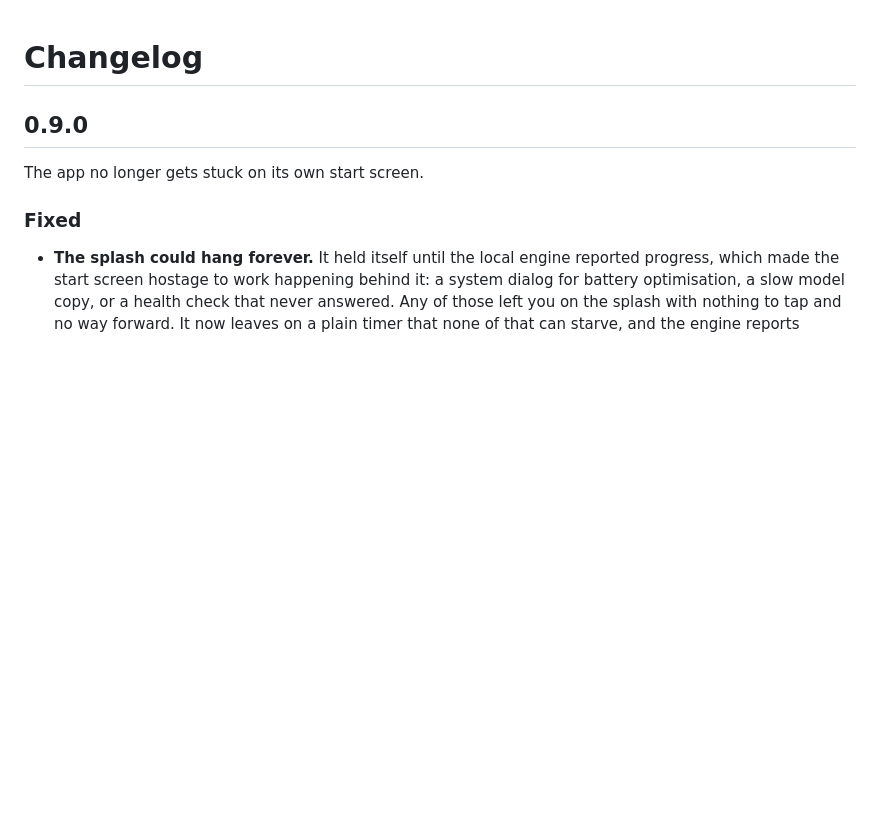
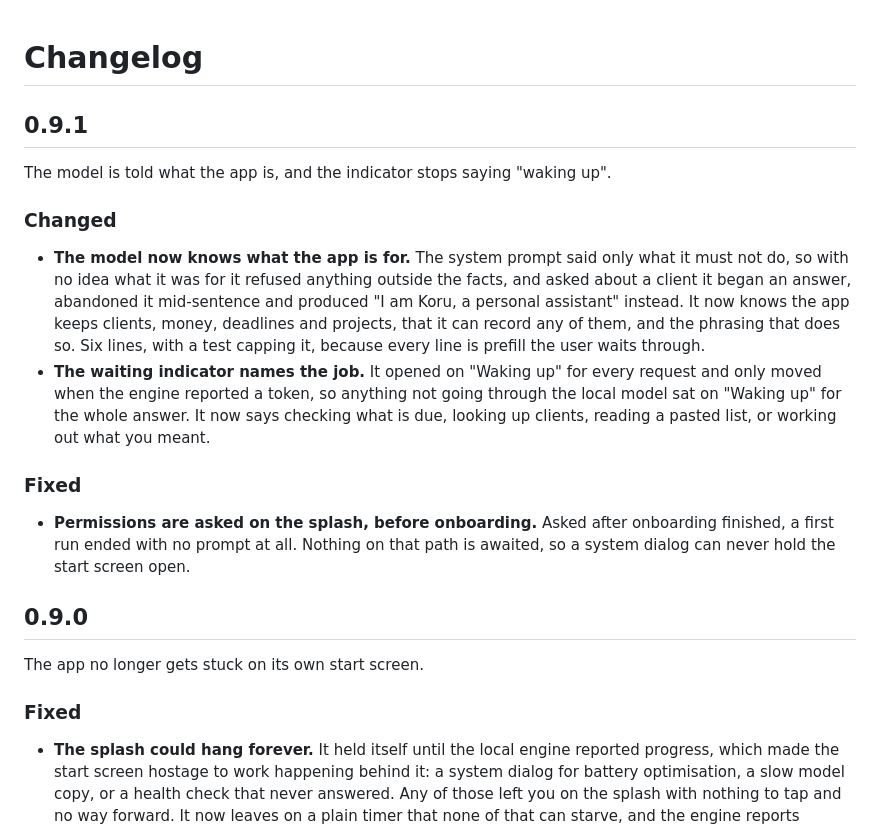
Before and after one commit to abduljabbarAg/koru, a Markdown page: CHANGELOG.md, the part around the change. Rendered like a GitHub page; blank space fills up the shorter version.

Commit message:
Changelog for 0.9.1

```diff
--- a/CHANGELOG.md
+++ b/CHANGELOG.md
@@ -1,4 +1,29 @@
 # Changelog
+
+## 0.9.1
+
+The model is told what the app is, and the indicator stops saying "waking up".
+
+### Changed
+
+- **The model now knows what the app is for.** The system prompt said only what
+  it must not do, so with no idea what it was for it refused anything outside the
+  facts, and asked about a client it began an answer, abandoned it mid-sentence
+  and produced "I am Koru, a personal assistant" instead. It now knows the app
+  keeps clients, money, deadlines and projects, that it can record any of them,
+  and the phrasing that does so. Six lines, with a test capping it, because every
+  line is prefill the user waits through.
+- **The waiting indicator names the job.** It opened on "Waking up" for every
+  request and only moved when the engine reported a token, so anything not going
+  through the local model sat on "Waking up" for the whole answer. It now says
+  checking what is due, looking up clients, reading a pasted list, or working out
+  what you meant.
+
+### Fixed
+
+- **Permissions are asked on the splash, before onboarding.** Asked after
+  onboarding finished, a first run ended with no prompt at all. Nothing on that
+  path is awaited, so a system dialog can never hold the start screen open.
 
 ## 0.9.0
 
```
